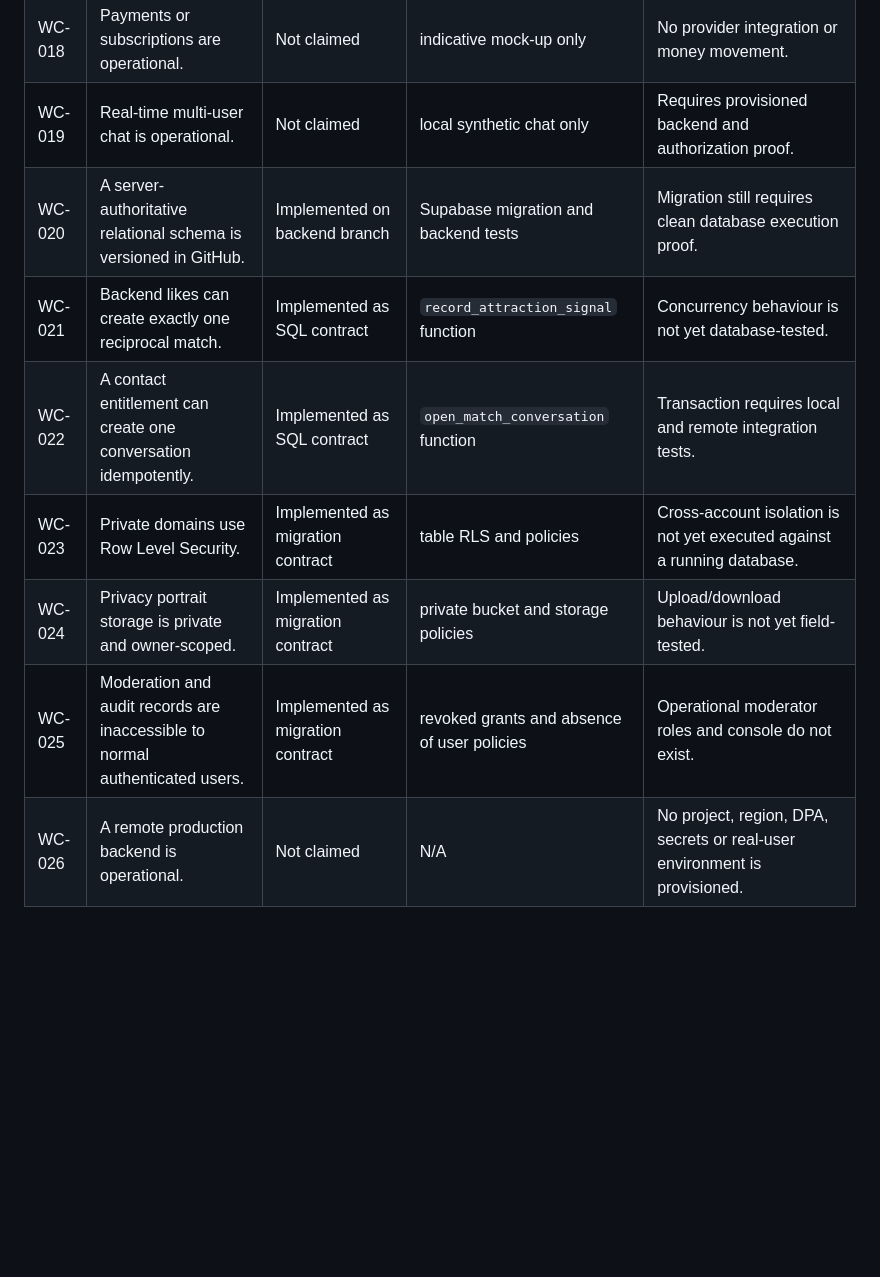
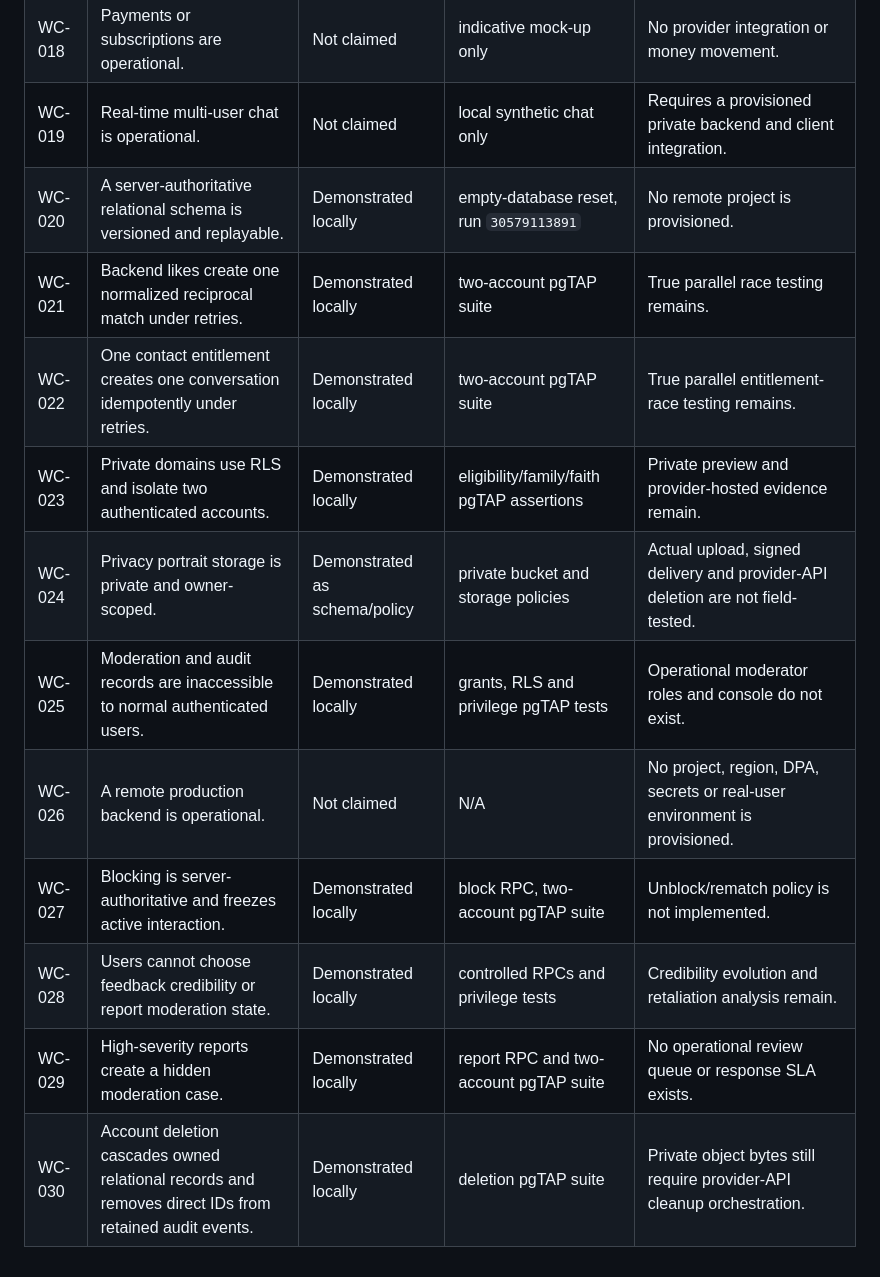
Before and after one commit to market-predictions/rendezvue, a Markdown page: docs/WORK-CLAIMS.md, the part around the change. GitHub-like rendering; blank space fills up the shorter version.

Commit message:
Promote validated backend proof claims

```diff
--- a/docs/WORK-CLAIMS.md
+++ b/docs/WORK-CLAIMS.md
@@ -22,11 +22,15 @@ This register prevents prototype and backend-foundation behaviour from being ove
 | WC-016 | The prototype can resume local onboarding. | Implemented | schema-versioned local storage | Browser storage is not a secure persistent account. |
 | WC-017 | The product is safe or lawful for real users. | Not claimed | N/A | Authentication, age assurance, moderation, DPIA, security and retention remain incomplete. |
 | WC-018 | Payments or subscriptions are operational. | Not claimed | indicative mock-up only | No provider integration or money movement. |
-| WC-019 | Real-time multi-user chat is operational. | Not claimed | local synthetic chat only | Requires provisioned backend and authorization proof. |
-| WC-020 | A server-authoritative relational schema is versioned in GitHub. | Implemented on backend branch | Supabase migration and backend tests | Migration still requires clean database execution proof. |
-| WC-021 | Backend likes can create exactly one reciprocal match. | Implemented as SQL contract | `record_attraction_signal` function | Concurrency behaviour is not yet database-tested. |
-| WC-022 | A contact entitlement can create one conversation idempotently. | Implemented as SQL contract | `open_match_conversation` function | Transaction requires local and remote integration tests. |
-| WC-023 | Private domains use Row Level Security. | Implemented as migration contract | table RLS and policies | Cross-account isolation is not yet executed against a running database. |
-| WC-024 | Privacy portrait storage is private and owner-scoped. | Implemented as migration contract | private bucket and storage policies | Upload/download behaviour is not yet field-tested. |
-| WC-025 | Moderation and audit records are inaccessible to normal authenticated users. | Implemented as migration contract | revoked grants and absence of user policies | Operational moderator roles and console do not exist. |
+| WC-019 | Real-time multi-user chat is operational. | Not claimed | local synthetic chat only | Requires a provisioned private backend and client integration. |
+| WC-020 | A server-authoritative relational schema is versioned and replayable. | Demonstrated locally | empty-database reset, run `30579113891` | No remote project is provisioned. |
+| WC-021 | Backend likes create one normalized reciprocal match under retries. | Demonstrated locally | two-account pgTAP suite | True parallel race testing remains. |
+| WC-022 | One contact entitlement creates one conversation idempotently under retries. | Demonstrated locally | two-account pgTAP suite | True parallel entitlement-race testing remains. |
+| WC-023 | Private domains use RLS and isolate two authenticated accounts. | Demonstrated locally | eligibility/family/faith pgTAP assertions | Private preview and provider-hosted evidence remain. |
+| WC-024 | Privacy portrait storage is private and owner-scoped. | Demonstrated as schema/policy | private bucket and storage policies | Actual upload, signed delivery and provider-API deletion are not field-tested. |
+| WC-025 | Moderation and audit records are inaccessible to normal authenticated users. | Demonstrated locally | grants, RLS and privilege pgTAP tests | Operational moderator roles and console do not exist. |
 | WC-026 | A remote production backend is operational. | Not claimed | N/A | No project, region, DPA, secrets or real-user environment is provisioned. |
+| WC-027 | Blocking is server-authoritative and freezes active interaction. | Demonstrated locally | block RPC, two-account pgTAP suite | Unblock/rematch policy is not implemented. |
+| WC-028 | Users cannot choose feedback credibility or report moderation state. | Demonstrated locally | controlled RPCs and privilege tests | Credibility evolution and retaliation analysis remain. |
+| WC-029 | High-severity reports create a hidden moderation case. | Demonstrated locally | report RPC and two-account pgTAP suite | No operational review queue or response SLA exists. |
+| WC-030 | Account deletion cascades owned relational records and removes direct IDs from retained audit events. | Demonstrated locally | deletion pgTAP suite | Private object bytes still require provider-API cleanup orchestration. |
```
